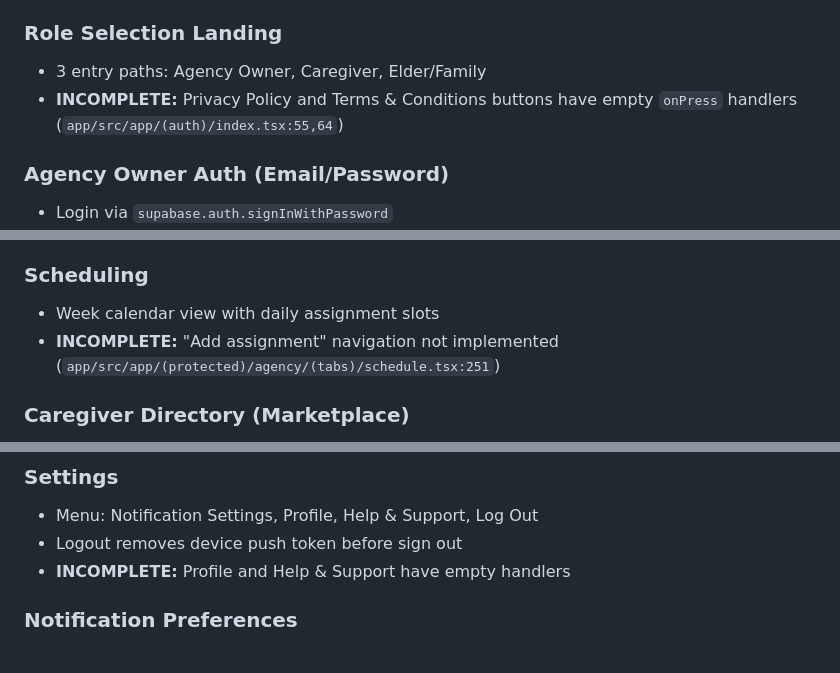
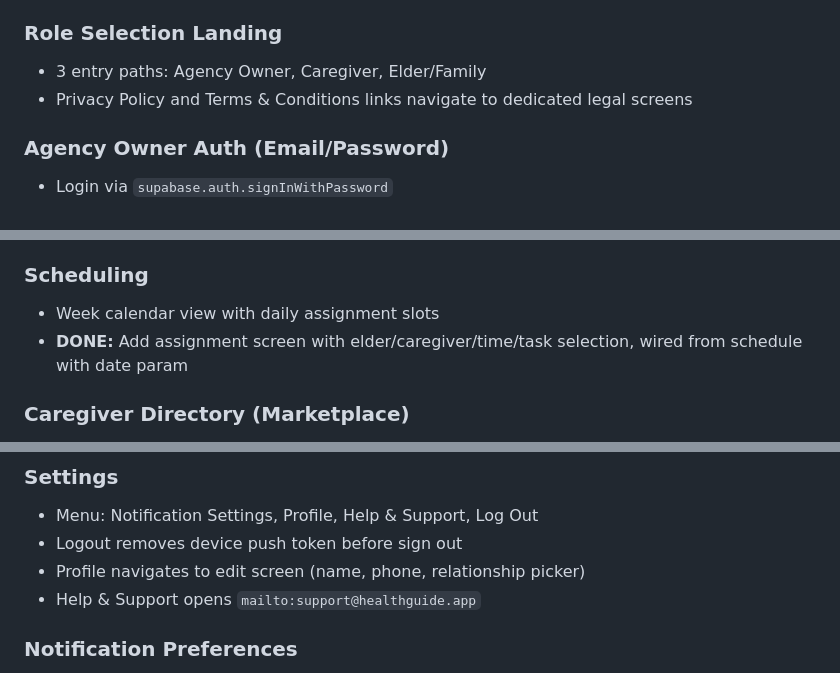
Before and after one commit to qashsolutions/healthguide, a Markdown page: features.md, 3 parts joined by grey strips. Drawn GitHub-style.

```diff
--- a/features.md
+++ b/features.md
@@ -21,7 +21,7 @@
 
 ### Role Selection Landing
 - 3 entry paths: Agency Owner, Caregiver, Elder/Family
-- **INCOMPLETE:** Privacy Policy and Terms & Conditions buttons have empty `onPress` handlers (`app/src/app/(auth)/index.tsx:55,64`)
+- Privacy Policy and Terms & Conditions links navigate to dedicated legal screens
 
 ### Agency Owner Auth (Email/Password)
 - Login via `supabase.auth.signInWithPassword`
@@ -73,7 +73,7 @@ Home, Caregivers, Schedule, Elders, Settings
 
 ### Scheduling
 - Week calendar view with daily assignment slots
-- **INCOMPLETE:** "Add assignment" navigation not implemented (`app/src/app/(protected)/agency/(tabs)/schedule.tsx:251`)
+- **DONE:** Add assignment screen with elder/caregiver/time/task selection, wired from schedule with date param
 
 ### Caregiver Directory (Marketplace)
 - Search with filters: zip code, availability (3 time slots), verified only, max hourly rate
@@ -199,7 +207,8 @@ Home, Activities, Calls -- large touch targets, elder-friendly UI
 ### Settings
 - Menu: Notification Settings, Profile, Help & Support, Log Out
 - Logout removes device push token before sign out
-- **INCOMPLETE:** Profile and Help & Support have empty handlers
+- Profile navigates to edit screen (name, phone, relationship picker)
+- Help & Support opens `mailto:support@healthguide.app`
 
 ### Notification Preferences
 - Toggles: Caregiver Arrival, Visit Completed, Daily Care Summary
```
Also changed, not shown: other parts of features.md (+44 -34 lines).
